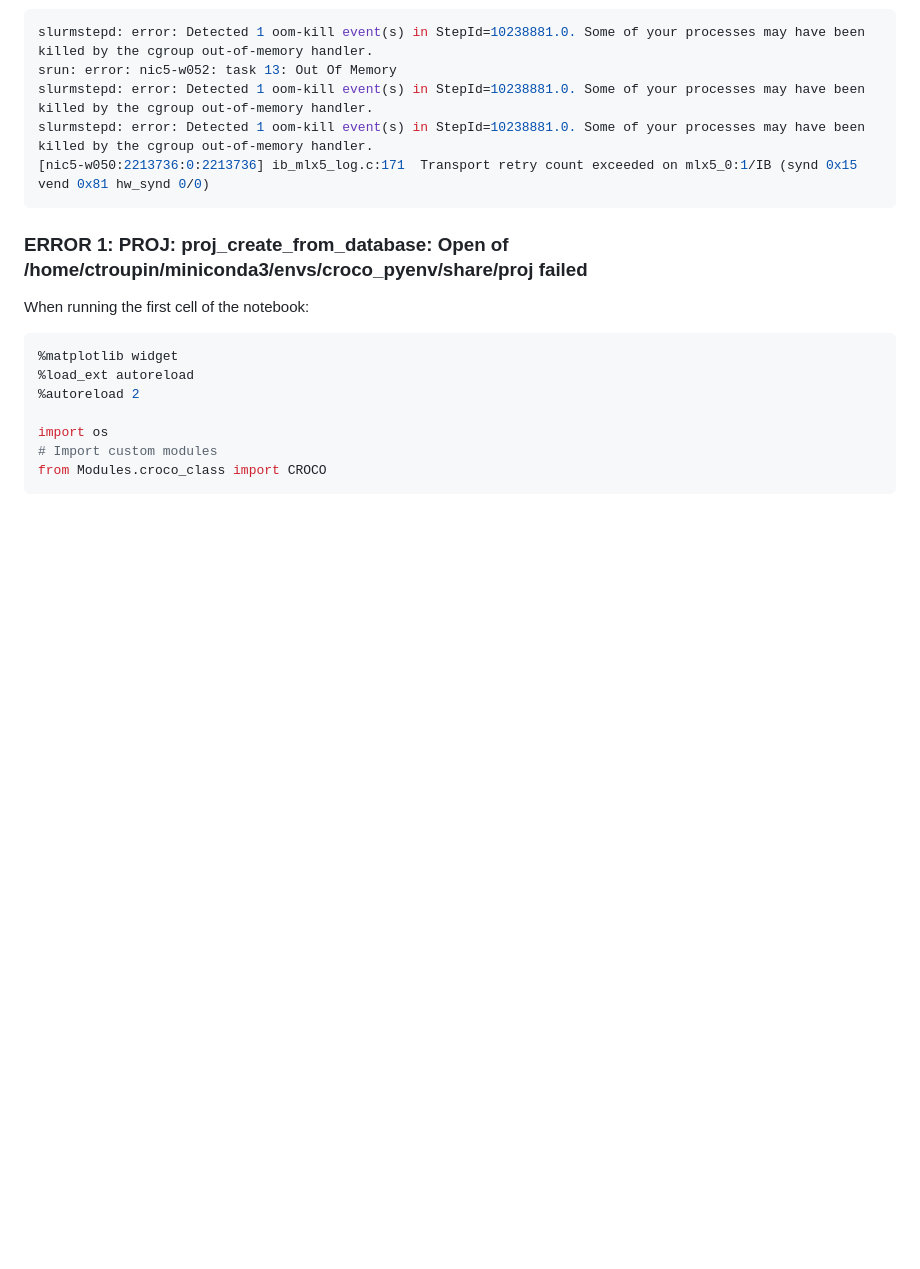
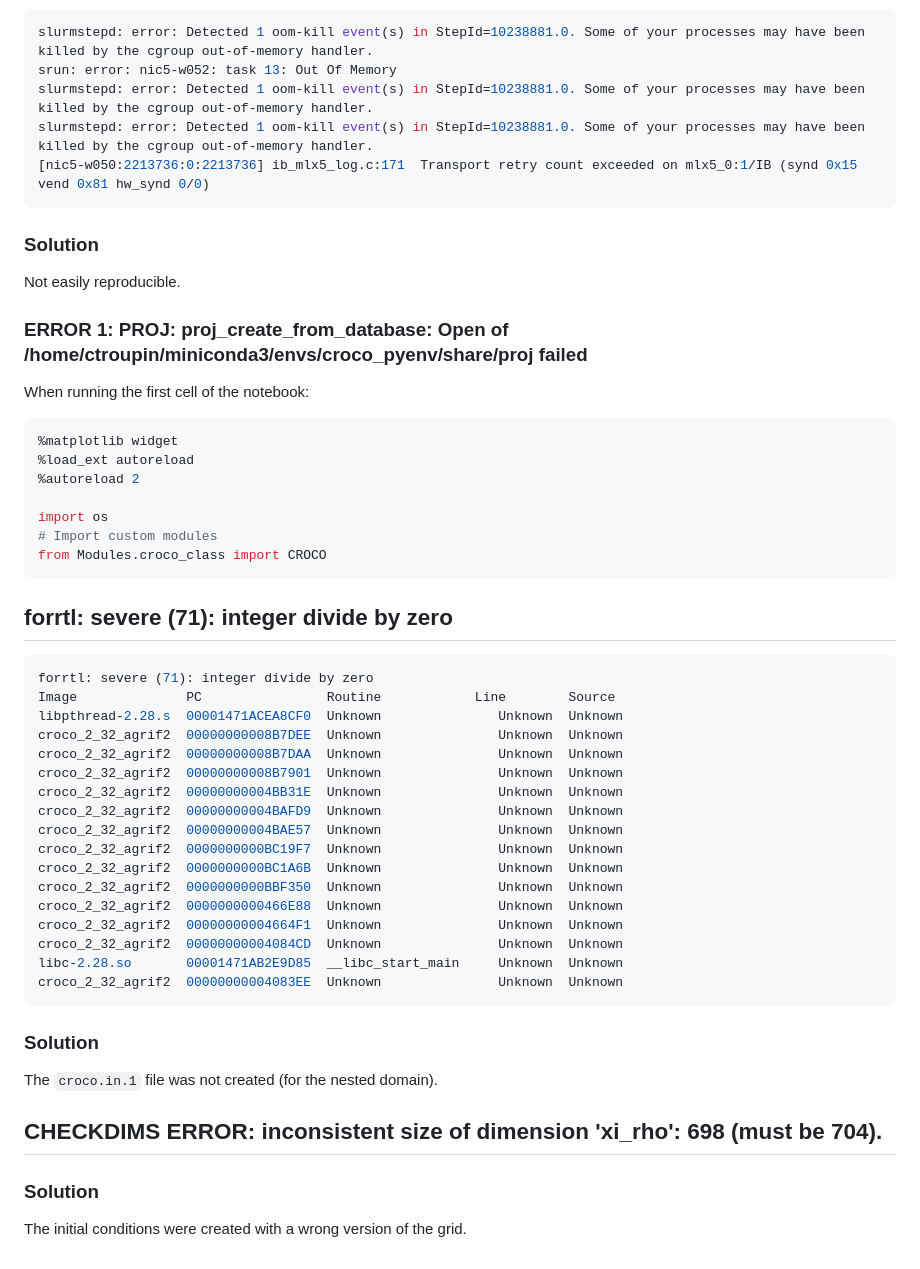
Before and after one commit to ctroupin/Canary-CROCO, a Markdown page: doc/error_logs.md, the part around one of its changes. Drawn GitHub-style; blank space fills up the shorter version.

````diff
--- a/doc/error_logs.md
+++ b/doc/error_logs.md
@@ -152,6 +158,10 @@ slurmstepd: error: Detected 1 oom-kill event(s) in StepId=10238881.0. Some of yo
 slurmstepd: error: Detected 1 oom-kill event(s) in StepId=10238881.0. Some of your processes may have been killed by the cgroup out-of-memory handler.
 [nic5-w050:2213736:0:2213736] ib_mlx5_log.c:171  Transport retry count exceeded on mlx5_0:1/IB (synd 0x15 vend 0x81 hw_synd 0/0)
 ```
+
+### Solution
+
+Not easily reproducible.
 
 ### ERROR 1: PROJ: proj_create_from_database: Open of /home/ctroupin/miniconda3/envs/croco_pyenv/share/proj failed
 
@@ -166,3 +176,35 @@ import os
 # Import custom modules
 from Modules.croco_class import CROCO
 ```
+
+## forrtl: severe (71): integer divide by zero
+
+```bash
+forrtl: severe (71): integer divide by zero
+Image              PC                Routine            Line        Source
+libpthread-2.28.s  00001471ACEA8CF0  Unknown               Unknown  Unknown
+croco_2_32_agrif2  00000000008B7DEE  Unknown               Unknown  Unknown
+croco_2_32_agrif2  00000000008B7DAA  Unknown               Unknown  Unknown
+croco_2_32_agrif2  00000000008B7901  Unknown               Unknown  Unknown
+croco_2_32_agrif2  00000000004BB31E  Unknown               Unknown  Unknown
+croco_2_32_agrif2  00000000004BAFD9  Unknown               Unknown  Unknown
+croco_2_32_agrif2  00000000004BAE57  Unknown               Unknown  Unknown
+croco_2_32_agrif2  0000000000BC19F7  Unknown               Unknown  Unknown
+croco_2_32_agrif2  0000000000BC1A6B  Unknown               Unknown  Unknown
+croco_2_32_agrif2  0000000000BBF350  Unknown               Unknown  Unknown
+croco_2_32_agrif2  0000000000466E88  Unknown               Unknown  Unknown
+croco_2_32_agrif2  00000000004664F1  Unknown               Unknown  Unknown
+croco_2_32_agrif2  00000000004084CD  Unknown               Unknown  Unknown
+libc-2.28.so       00001471AB2E9D85  __libc_start_main     Unknown  Unknown
+croco_2_32_agrif2  00000000004083EE  Unknown               Unknown  Unknown
+```
+
+### Solution
+
+The `croco.in.1` file was not created (for the nested domain).
+
+##  CHECKDIMS ERROR: inconsistent size of dimension 'xi_rho':  698 (must be  704).
+
+### Solution
+
+The initial conditions were created with a wrong version of the grid.
````
Also changed, not shown: other parts of doc/error_logs.md (+27 -21 lines), doc/installation.md (+35 -14 lines).
